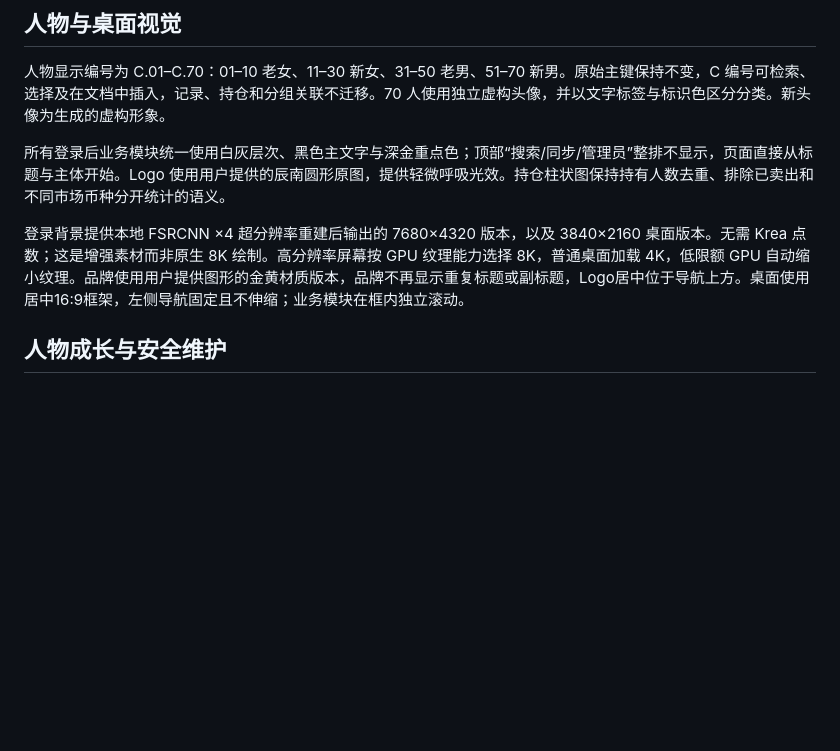
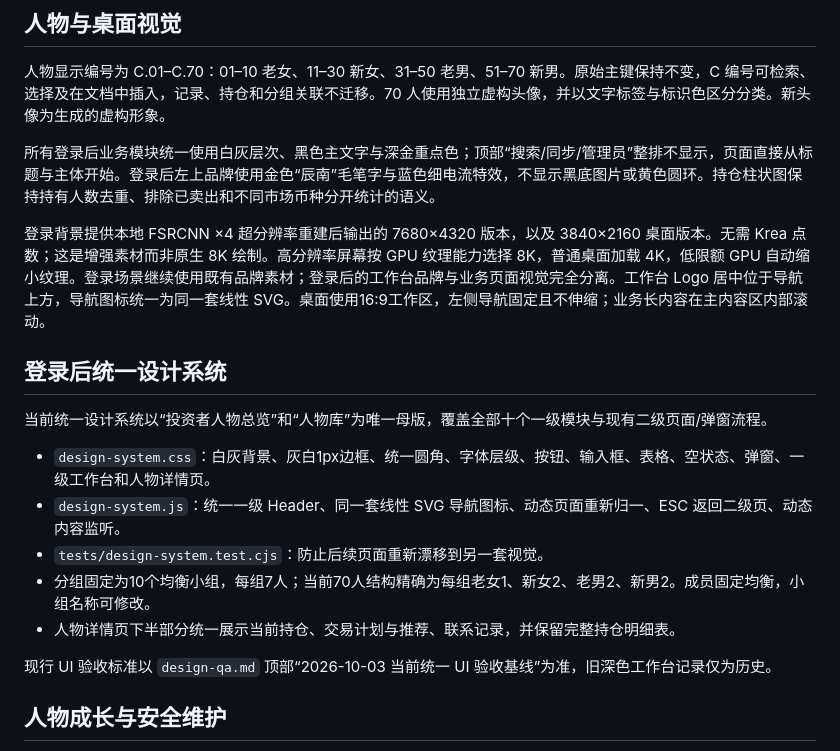
Before and after one commit to dalulu05168/growth-story-workspace, a Markdown page: README.md, the part around the change. GitHub-like rendering; blank space fills up the shorter version.

Commit message:
Document unified light workspace design system

```diff
--- a/README.md
+++ b/README.md
@@ -53,10 +53,22 @@ E2E_URL=https://growth-story-workspace.vercel.app/ npm run test:public-login
 
 人物显示编号为 C.01–C.70：01–10 老女、11–30 新女、31–50 老男、51–70 新男。原始主键保持不变，C 编号可检索、选择及在文档中插入，记录、持仓和分组关联不迁移。70 人使用独立虚构头像，并以文字标签与标识色区分分类。新头像为生成的虚构形象。
 
-所有登录后业务模块统一使用白灰层次、黑色主文字与深金重点色；顶部“搜索/同步/管理员”整排不显示，页面直接从标题与主体开始。Logo 使用用户提供的辰南圆形原图，提供轻微呼吸光效。持仓柱状图保持持有人数去重、排除已卖出和不同市场币种分开统计的语义。
+所有登录后业务模块统一使用白灰层次、黑色主文字与深金重点色；顶部“搜索/同步/管理员”整排不显示，页面直接从标题与主体开始。登录后左上品牌使用金色“辰南”毛笔字与蓝色细电流特效，不显示黑底图片或黄色圆环。持仓柱状图保持持有人数去重、排除已卖出和不同市场币种分开统计的语义。
 
-登录背景提供本地 FSRCNN ×4 超分辨率重建后输出的 7680×4320 版本，以及 3840×2160 桌面版本。无需 Krea 点数；这是增强素材而非原生 8K 绘制。高分辨率屏幕按 GPU 纹理能力选择 8K，普通桌面加载 4K，低限额 GPU 自动缩小纹理。品牌使用用户提供图形的金黄材质版本，品牌不再显示重复标题或副标题，Logo居中位于导航上方。桌面使用居中16:9框架，左侧导航固定且不伸缩；业务模块在框内独立滚动。
+登录背景提供本地 FSRCNN ×4 超分辨率重建后输出的 7680×4320 版本，以及 3840×2160 桌面版本。无需 Krea 点数；这是增强素材而非原生 8K 绘制。高分辨率屏幕按 GPU 纹理能力选择 8K，普通桌面加载 4K，低限额 GPU 自动缩小纹理。登录场景继续使用既有品牌素材；登录后的工作台品牌与业务页面视觉完全分离。工作台 Logo 居中位于导航上方，导航图标统一为同一套线性 SVG。桌面使用16:9工作区，左侧导航固定且不伸缩；业务长内容在主内容区内部滚动。
 
+
+## 登录后统一设计系统
+
+当前统一设计系统以“投资者人物总览”和“人物库”为唯一母版，覆盖全部十个一级模块与现有二级页面/弹窗流程。
+
+- `design-system.css`：白灰背景、灰白1px边框、统一圆角、字体层级、按钮、输入框、表格、空状态、弹窗、一级工作台和人物详情页。
+- `design-system.js`：统一一级 Header、同一套线性 SVG 导航图标、动态页面重新归一、ESC 返回二级页、动态内容监听。
+- `tests/design-system.test.cjs`：防止后续页面重新漂移到另一套视觉。
+- 分组固定为10个均衡小组，每组7人；当前70人结构精确为每组老女1、新女2、老男2、新男2。成员固定均衡，小组名称可修改。
+- 人物详情页下半部分统一展示当前持仓、交易计划与推荐、联系记录，并保留完整持仓明细表。
+
+现行 UI 验收标准以 `design-qa.md` 顶部“2026-10-03 当前统一 UI 验收基线”为准，旧深色工作台记录仅为历史。
 
 ## 人物成长与安全维护
 
```
